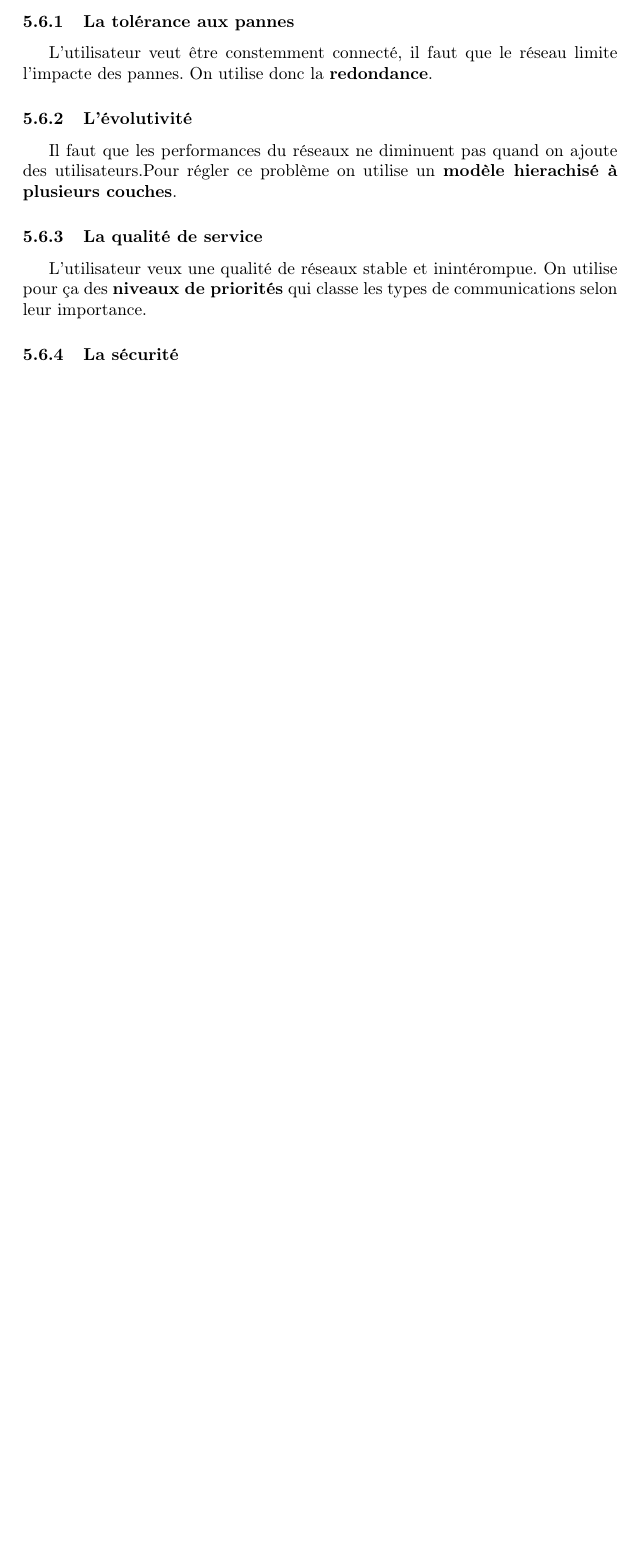
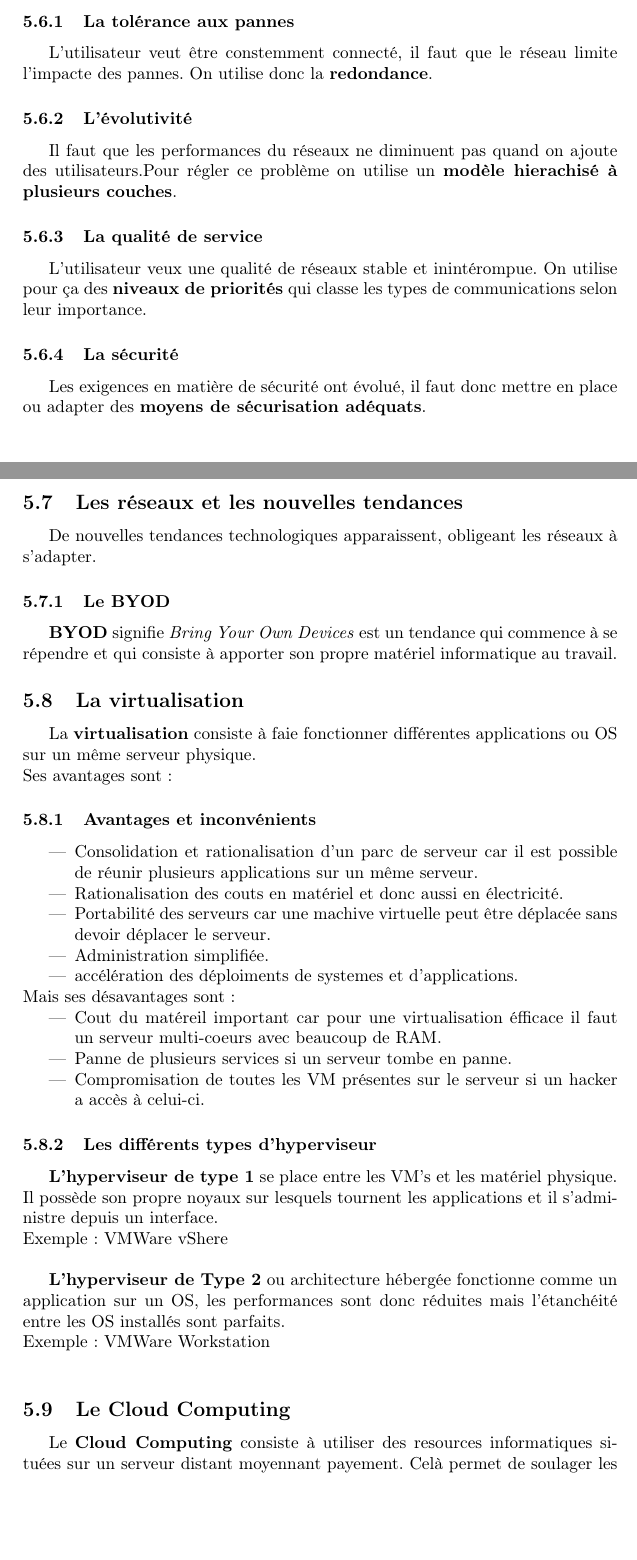
Before and after one commit to xorob0/HEH, a LaTeX document (Télécommunications_et_Réseaux/Résumé/Chap1.tex): part of page 15 of 15 before the commit and two parts of pages 15 and 16 of 18 after it, the two joined at a grey line, cut so that both start at the same text, the shorter picture padded with empty space. Compiled offline with pdfLaTeX.

Commit message:
Finished first chapter

```diff
--- a/Télécommunications_et_Réseaux/Résumé/Telecom.tex
+++ b/Télécommunications_et_Réseaux/Résumé/Chap1.tex
@@ -710,4 +710,40 @@
  L'utilisateur veux une qualité de réseaux stable et inintérompue. On utilise pour ça des \textbf{niveaux de priorités} qui classe les types de communications selon leur importance.
 
  \subsubsection{La sécurité}
- L
+ Les exigences en matière de sécurité ont évolué, il faut donc mettre en place ou adapter des \textbf{moyens de sécurisation adéquats}.
+
+ \subsection{Les réseaux et les nouvelles tendances}
+ De nouvelles tendances technologiques apparaissent, obligeant les réseaux à s'adapter.
+
+ \subsubsection{Le BYOD}
+ \textbf{BYOD} signifie \textit{Bring Your Own Devices} est un tendance qui commence à se répendre et qui consiste à apporter son propre matériel informatique au travail.
+
+ \subsection{La virtualisation}
+ La \textbf{virtualisation} consiste à faie fonctionner différentes applications ou OS sur un même serveur physique.\\
+ Ses avantages sont:
+ \subsubsection{Avantages et inconvénients}
+ \begin{itemize}
+	 \item Consolidation et rationalisation d'un parc de serveur car il est possible de réunir plusieurs applications sur un même serveur.
+	 \item Rationalisation des couts en matériel et donc aussi en électricité.
+	 \item Portabilité des serveurs car une machive virtuelle peut être déplacée sans devoir déplacer le serveur.
+	 \item Administration simplifiée.
+	 \item accélération des déploiments de systemes et d'applications.
+ \end{itemize}
+ Mais ses désavantages sont:
+ \begin{itemize}
+	 \item Cout du matéreil important car pour une virtualisation éfficace il faut un serveur multi-coeurs avec beaucoup de RAM\@.
+	 \item Panne de plusieurs services si un serveur tombe en panne.
+	 \item Compromisation de toutes les VM présentes sur le serveur si un hacker a accès à celui-ci.
+ \end{itemize}
+ \subsubsection{Les différents types d'hyperviseur}
+
+ \textbf{L'hyperviseur de type 1} se place entre les VM's et les matériel physique. Il possède son propre noyaux sur lesquels tournent les applications et il s'administre depuis un interface.\\
+ Exemple: VMWare vShere\\
+
+ \indent
+ \textbf{L'hyperviseur de Type 2} ou architecture hébergée fonctionne comme un application sur un OS, les performances sont donc réduites mais l'étanchéité entre les OS installés sont parfaits.\\
+ Exemple: VMWare Workstation\\
+
+ \subsection{Le Cloud Computing}
+ Le \textbf{Cloud Computing} consiste à utiliser des resources informatiques situées sur un serveur distant moyennant payement. Celà permet de soulager les ordinateurs locaux qui communiquent avec le Cloud grâce à un navigateur internet, ce qui permet d'utilsier le Cloud sur n'importe quel périphérique. On s'en sert aussi pour stocker des informations.
+ \subsubsection{Les différents types de Cloud}
```
Also changed, not shown: Télécommunications_et_Réseaux/Résumé/Telecom.pdf, Télécommunications_et_Réseaux/Résumé/Chap1.tex (32 more changed lines).
